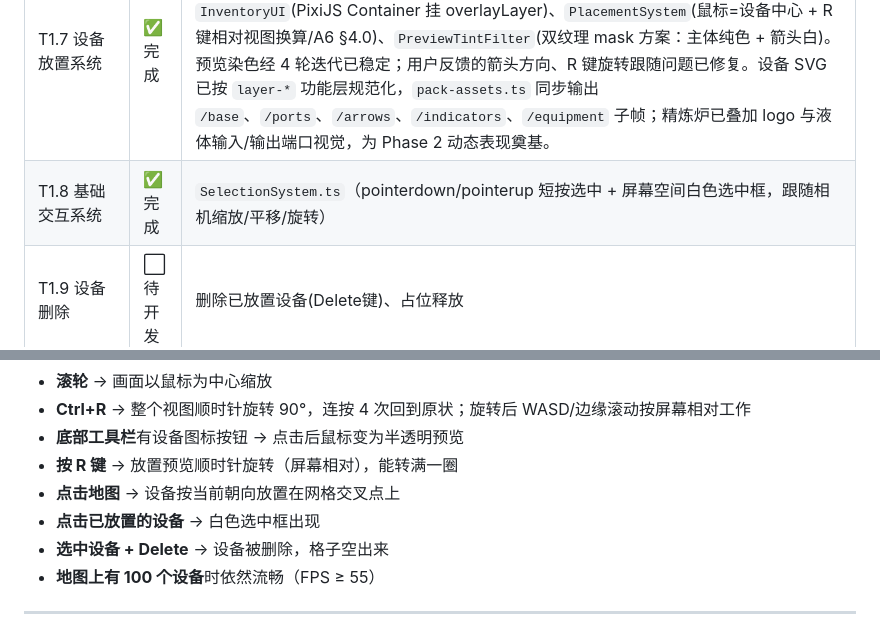
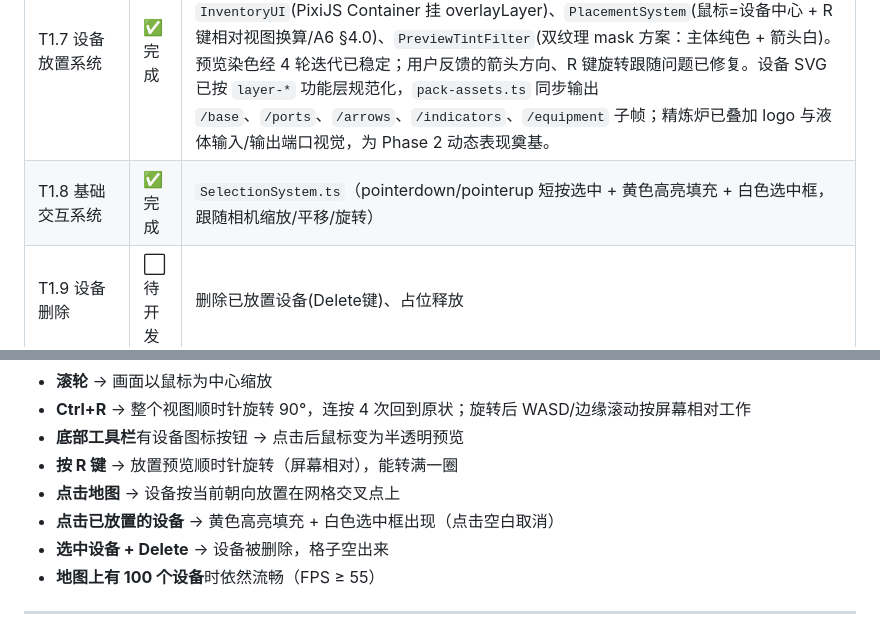
Before and after one commit to misakimiku2/Endfield-industrial-system, a Markdown page: doc/implementation-phase-1.md, 2 parts joined by grey strips. GitHub-like rendering.

```diff
--- a/doc/implementation-phase-1.md
+++ b/doc/implementation-phase-1.md
@@ -17,7 +17,7 @@
 | T1.5 视图操作 | ✅ 完成 | 边缘滚动、Ctrl+R 视图旋转(屏幕相对参考系+平滑过渡)、`screenDirToWorld`/`panByScreen`、GridRenderer 旋转感知。**修正**：`rotateClockwise` 旋转目标重锚定到 `viewRotation` 离散精确值（`nextClockwiseTarget`），消除连旋漂移导致"转 4 次不回正"的 bug |
 | T1.6 渲染系统 | ✅ 完成 | `RenderSystem`（query diff 实体↔Sprite 绑定、视口剔除、层映射）、`MapInstance`（WORLD_* 常量→地图实例属性，A11 WV-003 §4.4） |
 | T1.7 设备放置系统 | ✅ 完成 | 核心闭环完成（工具栏选设备→左键放网格交叉点→R 键旋转预览→右键/ESC 取消）。`BuildingDefinition`(DD-003)、`BuildingComponent`(DD-002)、`OccupancyMap`(A2 §7)、`InventoryUI`(PixiJS Container 挂 overlayLayer)、`PlacementSystem`(鼠标=设备中心 + R 键相对视图换算/A6 §4.0)、`PreviewTintFilter`(双纹理 mask 方案：主体纯色 + 箭头白)。预览染色经 4 轮迭代已稳定；用户反馈的箭头方向、R 键旋转跟随问题已修复。设备 SVG 已按 `layer-*` 功能层规范化，`pack-assets.ts` 同步输出 `/base`、`/ports`、`/arrows`、`/indicators`、`/equipment` 子帧；精炼炉已叠加 logo 与液体输入/输出端口视觉，为 Phase 2 动态表现奠基。 |
-| T1.8 基础交互系统 | ✅ 完成 | `SelectionSystem.ts`（pointerdown/pointerup 短按选中 + 屏幕空间白色选中框，跟随相机缩放/平移/旋转） |
+| T1.8 基础交互系统 | ✅ 完成 | `SelectionSystem.ts`（pointerdown/pointerup 短按选中 + 黄色高亮填充 + 白色选中框，跟随相机缩放/平移/旋转） |
 | T1.9 设备删除 | ⬜ 待开发 | 删除已放置设备(Delete键)、占位释放 |
 | T1.10 性能基准测试 | ⬜ 待开发 | 100 设备 FPS ≥ 55 |
 
@@ -622,7 +622,7 @@ T1.7 只做了"放置"。删除是放置的逆操作（`OccupancyMap.release` +
 - **底部工具栏**有设备图标按钮 → 点击后鼠标变为半透明预览
 - **按 R 键** → 放置预览顺时针旋转（屏幕相对），能转满一圈
 - **点击地图** → 设备按当前朝向放置在网格交叉点上
-- **点击已放置的设备** → 白色选中框出现
+- **点击已放置的设备** → 黄色高亮填充 + 白色选中框出现（点击空白取消）
 - **选中设备 + Delete** → 设备被删除，格子空出来
 - **地图上有 100 个设备**时依然流畅（FPS ≥ 55）
 
```
Also changed, not shown: doc/architecture/world-vision.md (+2 -1 lines), doc/《明日方舟终末地的集成工业系统》项目开发总文档.md (+3 -3 lines).
